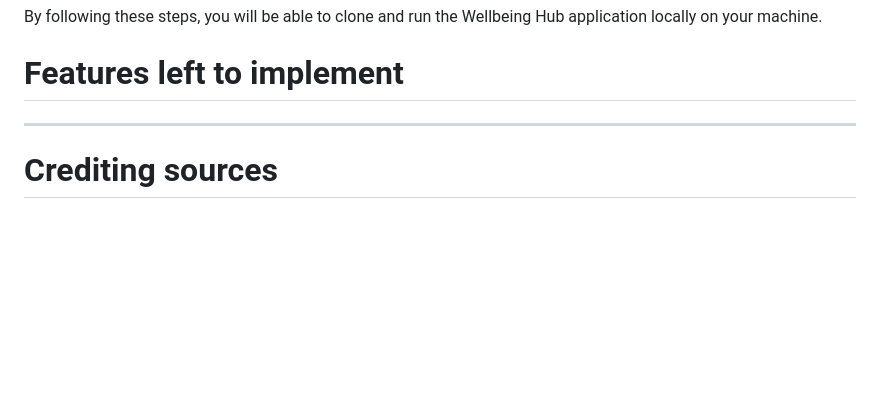
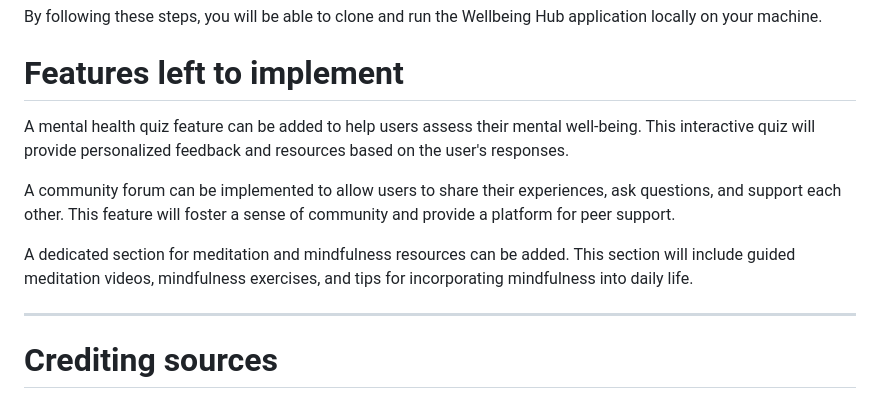
Before and after one commit to gerasoa/wellbeing-hub, a Markdown page: README.md, the part around the change. GitHub-like rendering; blank space fills up the shorter version.

Commit message:
Add proposed features for mental health quiz, community forum, and mindfulness resources to README.md

```diff
--- a/README.md
+++ b/README.md
@@ -198,6 +198,11 @@ By following these steps, you will be able to clone and run the Wellbeing Hub ap
 
 # Features left to implement
 
+A mental health quiz feature can be added to help users assess their mental well-being. This interactive quiz will provide personalized feedback and resources based on the user's responses.
+
+A community forum can be implemented to allow users to share their experiences, ask questions, and support each other. This feature will foster a sense of community and provide a platform for peer support.
+
+A dedicated section for meditation and mindfulness resources can be added. This section will include guided meditation videos, mindfulness exercises, and tips for incorporating mindfulness into daily life.
 
 ---
 
```
